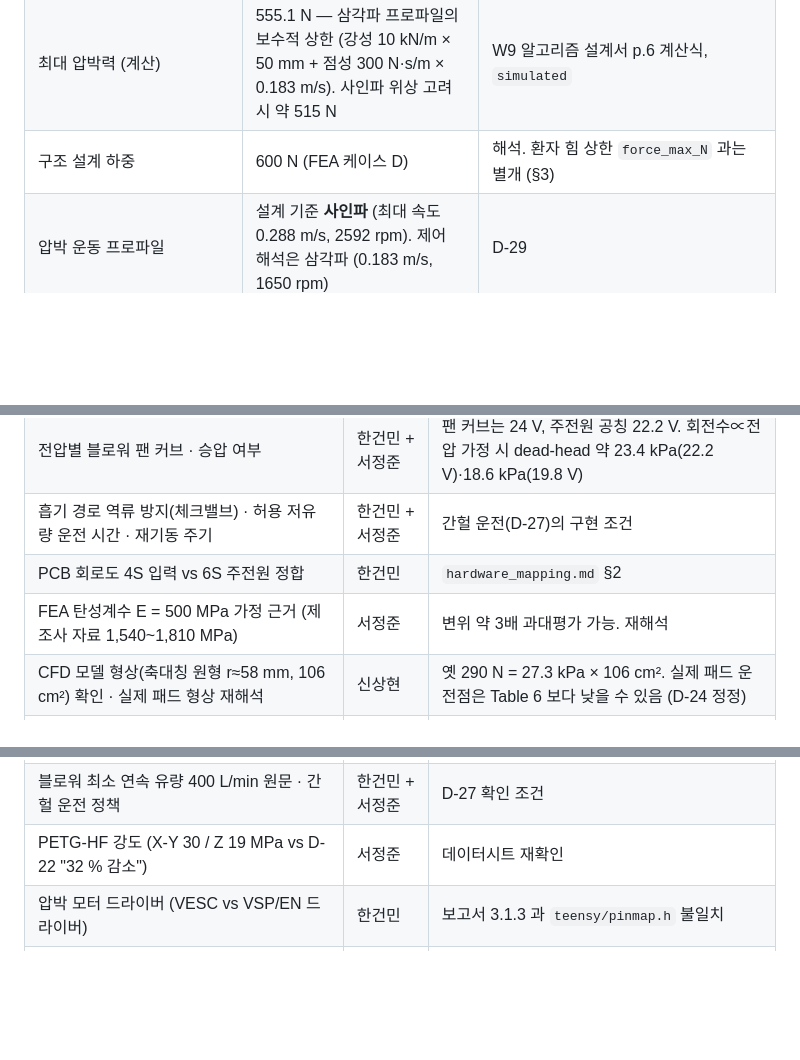
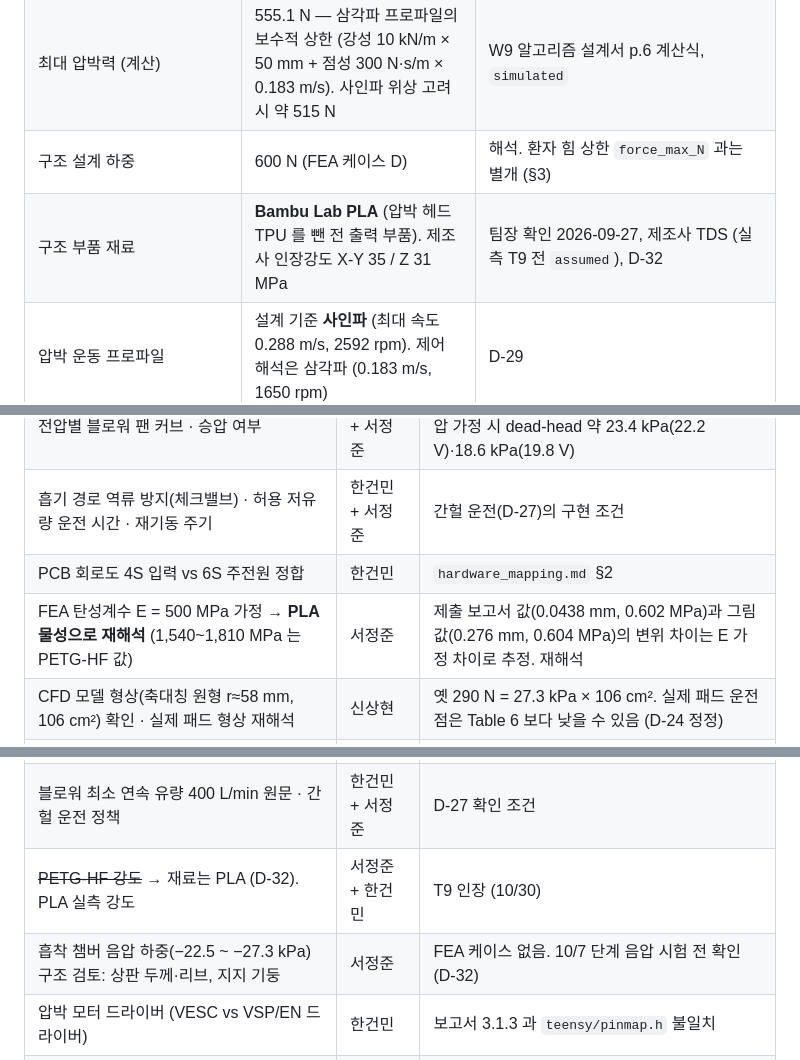
Before and after one commit to SangHyeon-Shin/SAVER, a Markdown page: docs/PROJECT_STATE.md, 3 parts joined by grey strips. Rendered like a GitHub page; blank space fills up the shorter version.

```diff
--- a/docs/PROJECT_STATE.md
+++ b/docs/PROJECT_STATE.md
@@ -47,6 +47,7 @@
 | 모터 | BL60120-2430 (Ke 4.45 V/kRPM, T_peak 2.85 N·m, I_rated 16 A) | 데이터시트 |
 | 최대 압박력 (계산) | 555.1 N — 삼각파 프로파일의 보수적 상한 (강성 10 kN/m × 50 mm + 점성 300 N·s/m × 0.183 m/s). 사인파 위상 고려 시 약 515 N | W9 알고리즘 설계서 p.6 계산식, `simulated` |
 | 구조 설계 하중 | 600 N (FEA 케이스 D) | 해석. 환자 힘 상한 `force_max_N` 과는 별개 (§3) |
+| 구조 부품 재료 | **Bambu Lab PLA** (압박 헤드 TPU 를 뺀 전 출력 부품). 제조사 인장강도 X-Y 35 / Z 31 MPa | 팀장 확인 2026-09-27, 제조사 TDS (실측 T9 전 `assumed`), D-32 |
 | 압박 운동 프로파일 | 설계 기준 **사인파** (최대 속도 0.288 m/s, 2592 rpm). 제어 해석은 삼각파 (0.183 m/s, 1650 rpm) | D-29 |
 | 벤치 시험 설정값 | 깊이 **50 mm**, 힘 상한 **600 N** — 시험체·구동부 허용 범위의 추종·제한 평가용. **임상 적용값 아님** | D-30 |
 | 주전원 | 6S Li-Po 공칭 22.2 V (19.8~25.2 V), 4,200 mAh ×2 병렬. 압박 모터·블로워 직결, 구동 모터 12 V, 5 V 벅 2계통 | 중간보고서 전원 분배 설계 |
@@ -65,13 +66,14 @@
 | 전압별 블로워 팬 커브 · 승압 여부 | 한건민 + 서정준 | 팬 커브는 24 V, 주전원 공칭 22.2 V. 회전수∝전압 가정 시 dead-head 약 23.4 kPa(22.2 V)·18.6 kPa(19.8 V) |
 | 흡기 경로 역류 방지(체크밸브) · 허용 저유량 운전 시간 · 재기동 주기 | 한건민 + 서정준 | 간헐 운전(D-27)의 구현 조건 |
 | PCB 회로도 4S 입력 vs 6S 주전원 정합 | 한건민 | `hardware_mapping.md` §2 |
-| FEA 탄성계수 E = 500 MPa 가정 근거 (제조사 자료 1,540~1,810 MPa) | 서정준 | 변위 약 3배 과대평가 가능. 재해석 |
+| FEA 탄성계수 E = 500 MPa 가정 → **PLA 물성으로 재해석** (1,540~1,810 MPa 는 PETG-HF 값) | 서정준 | 제출 보고서 값(0.0438 mm, 0.602 MPa)과 그림 값(0.276 mm, 0.604 MPa)의 변위 차이는 E 가정 차이로 추정. 재해석 |
 | CFD 모델 형상(축대칭 원형 r≈58 mm, 106 cm²) 확인 · 실제 패드 형상 재해석 | 신상현 | 옛 290 N = 27.3 kPa × 106 cm². 실제 패드 운전점은 Table 6 보다 낮을 수 있음 (D-24 정정) |
 | 압력 센서 실장 모델 (설계: 게이지 −100~0 kPa / 펌웨어 변환식: 절대압 2.5~700 kPa) · 변환식·교정식 통일 | 한건민 | T1 은 기준 게이지 압력계 병행 측정 |
 | 음압 유지 논리의 도달 시간 상한 · 블로워 연속 운전 허용 시간 | 한건민 | D-27 정지 조건 미도달 시 폴백 규칙 |
 | 힘 상한 시험 치구 (k ≥ 12 N/mm 또는 강체 정지구 + 1 kN 기준 로드셀) · 운용 상한 | 서정준 + 한건민 | 제어 개입값 600 N 과 구조 설계 하중 600 N 사이 여유는 초과 하중 실측 후 결정 |
 | 블로워 최소 연속 유량 400 L/min 원문 · 간헐 운전 정책 | 한건민 + 서정준 | D-27 확인 조건 |
-| PETG-HF 강도 (X-Y 30 / Z 19 MPa vs D-22 "32 % 감소") | 서정준 | 데이터시트 재확인 |
+| ~~PETG-HF 강도~~ → 재료는 PLA (D-32). PLA 실측 강도 | 서정준 + 한건민 | T9 인장 (10/30) |
+| 흡착 챔버 음압 하중(−22.5 ~ −27.3 kPa) 구조 검토: 상판 두께·리브, 지지 기둥 | 서정준 | FEA 케이스 없음. 10/7 단계 음압 시험 전 확인 (D-32) |
 | 압박 모터 드라이버 (VESC vs VSP/EN 드라이버) | 한건민 | 보고서 3.1.3 과 `teensy/pinmap.h` 불일치 |
 | 진공·주행 모터 명령 프로토콜 추가 | 신상현 + 한건민 | 미착수 |
 | Teensy 4.1용 PCB 회로도 재작도 | 한건민 | 미착수 |
```
Also changed, not shown: docs/DECISIONS.md (+18 -2 lines).
